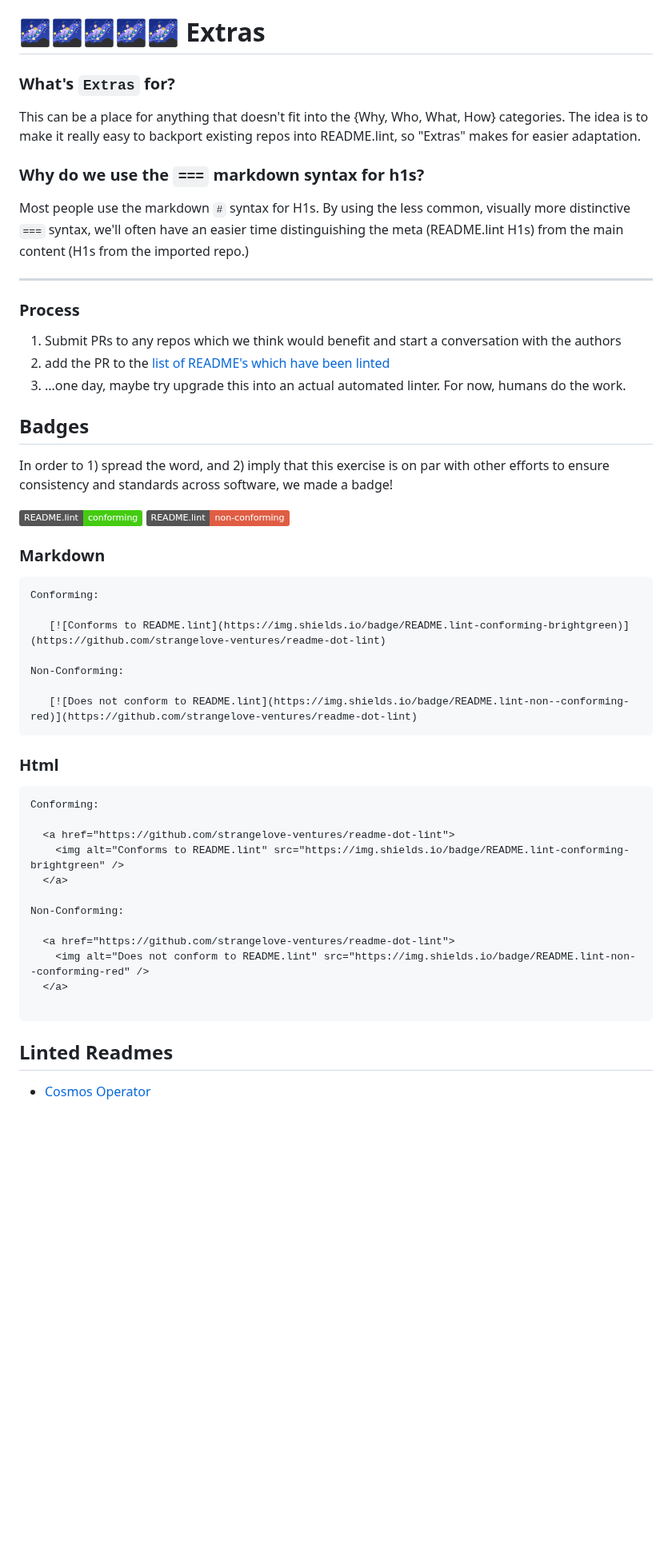
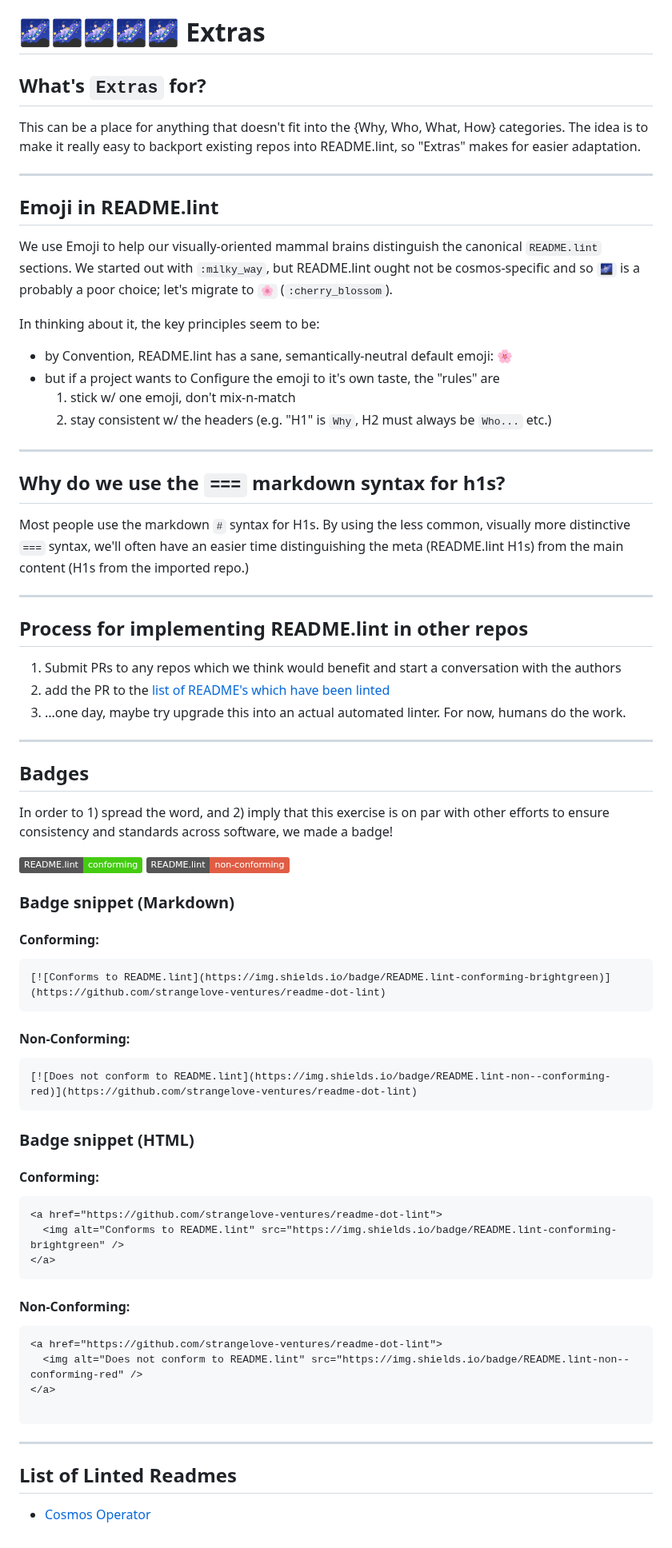
Before and after one commit to discoveryworks/readme-dot-lint, a Markdown page: README.md, the part around the change. Shown at 80% size. Rendered like a GitHub page; badges without logos; blank space fills up the shorter version.

Commit message:
Update Emoji convention.

````diff
--- a/README.md
+++ b/README.md
@@ -57,56 +57,72 @@ Audit existing repos and, without changing anything other than position, organiz
 🌌🌌🌌🌌🌌 Extras
 =============================
 
-### What's `Extras` for?
+## What's `Extras` for?
 This can be a place for anything that doesn't fit into the {Why, Who, What, How} categories. The idea is to make it really easy to backport existing repos into README.lint, so "Extras" makes for easier adaptation.
 
-### Why do we use the `===` markdown syntax for h1s?
+---
 
+## Emoji in README.lint
+
+We use Emoji to help our visually-oriented mammal brains distinguish the canonical `README.lint` sections. We started out with `:milky_way`, but README.lint ought not be cosmos-specific and so `🌌` is a probably a poor choice; let's migrate to `🌸` (`:cherry_blossom`).
+
+In thinking about it, the key principles seem to be:
+
+- by Convention, README.lint has a sane, semantically-neutral default emoji: 🌸
+- but if a project wants to Configure the emoji to it's own taste, the "rules" are
+   1. stick w/ one emoji, don't mix-n-match
+   2. stay consistent w/ the headers (e.g. "H1" is `Why`, H2 must always be `Who...` etc.)
+
+
+---
+
+## Why do we use the `===` markdown syntax for h1s?
 Most people use the markdown `#` syntax for H1s. By using the less common, visually more distinctive `===` syntax, we'll often have an easier time distinguishing the meta (README.lint H1s) from the main content (H1s from the imported repo.)
 
 ---
 
-### Process
-
+## Process for implementing README.lint in other repos
 1. Submit PRs to any repos which we think would benefit and start a conversation with the authors
 2. add the PR to the [list of README's which have been linted](#linted-readmes)
 3. ...one day, maybe try upgrade this into an actual automated linter. For now, humans do the work.
 
+---
+
 ## Badges
-
 In order to 1) spread the word, and 2) imply that this exercise is on par with other efforts to ensure consistency and standards across software, we made a badge!
 
 
 [![Conforms to README.lint](https://img.shields.io/badge/README.lint-conforming-brightgreen)](https://github.com/strangelove-ventures/readme-dot-lint)
 [![Does not conform to README.lint](https://img.shields.io/badge/README.lint-non--conforming-red)](https://github.com/strangelove-ventures/readme-dot-lint)
 
-### Markdown
+### Badge snippet (Markdown)
+#### Conforming:
 ```
-Conforming:
-
-   [![Conforms to README.lint](https://img.shields.io/badge/README.lint-conforming-brightgreen)](https://github.com/strangelove-ventures/readme-dot-lint)
-
-Non-Conforming:
-
-   [![Does not conform to README.lint](https://img.shields.io/badge/README.lint-non--conforming-red)](https://github.com/strangelove-ventures/readme-dot-lint)
+[![Conforms to README.lint](https://img.shields.io/badge/README.lint-conforming-brightgreen)](https://github.com/strangelove-ventures/readme-dot-lint)
 ```
 
-### Html
+#### Non-Conforming:
 ```
-Conforming:
+[![Does not conform to README.lint](https://img.shields.io/badge/README.lint-non--conforming-red)](https://github.com/strangelove-ventures/readme-dot-lint)
+```
 
-  <a href="https://github.com/strangelove-ventures/readme-dot-lint">
-    <img alt="Conforms to README.lint" src="https://img.shields.io/badge/README.lint-conforming-brightgreen" />
-  </a>
-
-Non-Conforming:
-
-  <a href="https://github.com/strangelove-ventures/readme-dot-lint">
-    <img alt="Does not conform to README.lint" src="https://img.shields.io/badge/README.lint-non--conforming-red" />
-  </a>
+### Badge snippet (HTML)
+#### Conforming:
+```
+<a href="https://github.com/strangelove-ventures/readme-dot-lint">
+  <img alt="Conforms to README.lint" src="https://img.shields.io/badge/README.lint-conforming-brightgreen" />
+</a>
+```
+#### Non-Conforming:
+```
+<a href="https://github.com/strangelove-ventures/readme-dot-lint">
+  <img alt="Does not conform to README.lint" src="https://img.shields.io/badge/README.lint-non--conforming-red" />
+</a>
 
 ```
 
-## Linted Readmes
+---
+
+## List of Linted Readmes
 
 - [Cosmos Operator](https://github.com/strangelove-ventures/cosmos-operator/pull/406)
````
Also changed, not shown: scratchpad.md (+2 -3 lines).
